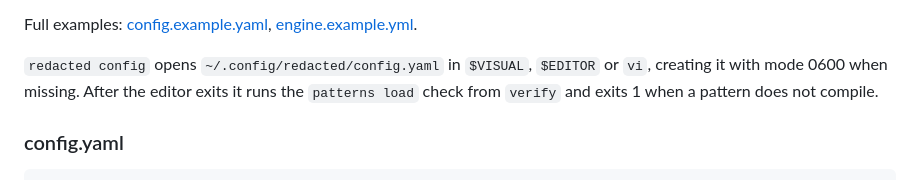
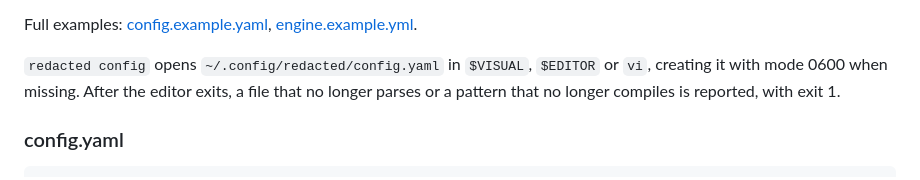
Before and after one commit to svn-arv/redacted, a Markdown page: README.md, the part around the change. Rendered like a GitHub page.

Commit message:
docs: say redacted config reports a config that no longer parses

```diff
--- a/README.md
+++ b/README.md
@@ -237,7 +237,7 @@ Two kinds of file. Each has a global copy and a project copy.
 
 Full examples: [config.example.yaml](config.example.yaml), [engine.example.yml](engine.example.yml).
 
-`redacted config` opens `~/.config/redacted/config.yaml` in `$VISUAL`, `$EDITOR` or `vi`, creating it with mode 0600 when missing. After the editor exits it runs the `patterns load` check from `verify` and exits 1 when a pattern does not compile.
+`redacted config` opens `~/.config/redacted/config.yaml` in `$VISUAL`, `$EDITOR` or `vi`, creating it with mode 0600 when missing. After the editor exits, a file that no longer parses or a pattern that no longer compiles is reported, with exit 1.
 
 ### config.yaml
 
```
